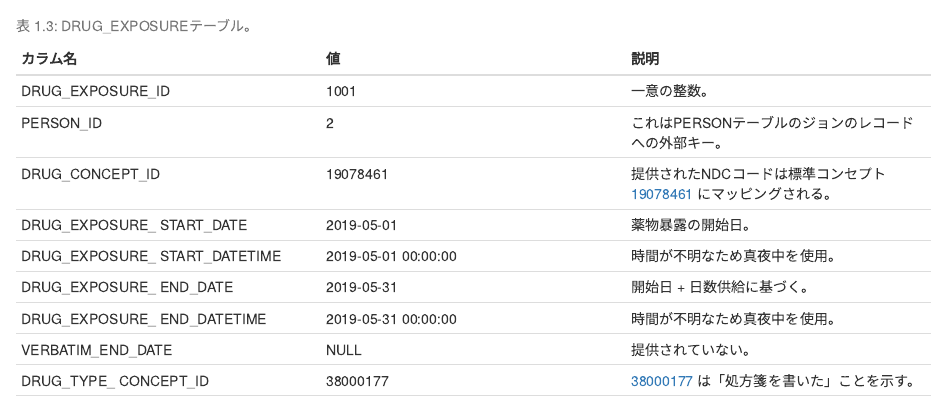
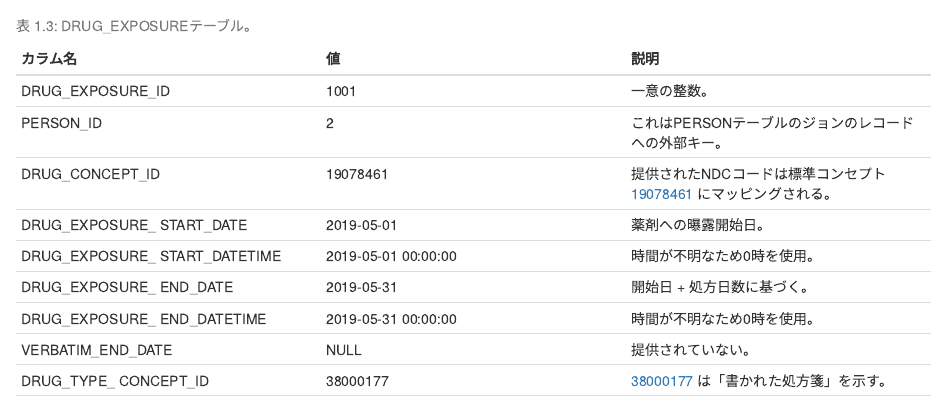
Before and after one commit to OHDSI/TheBookOfOhdsiInJapanese, an R Markdown document (SuggestedAnswers.Rmd): the page in a window 1100 px wide, from 1300 px down, and a second part further down, joined at a grey line. Rendered offline with R 4.5, knitr and Pandoc, with nearby package versions; drawn as R Markdown's standard HTML page in place of the format the file asks for.

Commit message:
Fixed translation.

```diff
--- a/SuggestedAnswers.Rmd
+++ b/SuggestedAnswers.Rmd
@@ -55,12 +55,12 @@
 | DRUG_EXPOSURE_ID | 1001 | 一意の整数。 |
 | PERSON_ID | 2 | これはPERSONテーブルのジョンのレコードへの外部キー。 |
 | DRUG_CONCEPT_ID | 19078461 | 提供されたNDCコードは標準コンセプト [19078461](http://athena.ohdsi.org/search-terms/terms/19078461) にマッピングされる。 |
-| DRUG_EXPOSURE\_ START_DATE | 2019-05-01 | 薬物暴露の開始日。 |
-| DRUG_EXPOSURE\_ START_DATETIME | 2019-05-01 00:00:00 | 時間が不明なため真夜中を使用。 |
-| DRUG_EXPOSURE\_ END_DATE | 2019-05-31 | 開始日 + 日数供給に基づく。 |
-| DRUG_EXPOSURE\_ END_DATETIME | 2019-05-31 00:00:00 | 時間が不明なため真夜中を使用。 |
+| DRUG_EXPOSURE\_ START_DATE | 2019-05-01 | 薬剤への曝露開始日。 |
+| DRUG_EXPOSURE\_ START_DATETIME | 2019-05-01 00:00:00 | 時間が不明なため0時を使用。 |
+| DRUG_EXPOSURE\_ END_DATE | 2019-05-31 | 開始日 + 処方日数に基づく。 |
+| DRUG_EXPOSURE\_ END_DATETIME | 2019-05-31 00:00:00 | 時間が不明なため0時を使用。 |
 | VERBATIM_END_DATE | NULL | 提供されていない。 |
-| DRUG_TYPE\_ CONCEPT_ID | 38000177 | [38000177](http://athena.ohdsi.org/search-terms/terms/38000177) は「処方箋を書いた」ことを示す。 |
+| DRUG_TYPE\_ CONCEPT_ID | 38000177 | [38000177](http://athena.ohdsi.org/search-terms/terms/38000177) は「書かれた処方箋」を示す。 |
 | STOP_REASON | NULL |  |
 | REFILLS | NULL |  |
 | QUANTITY | NULL | 提供されていない。 |
@@ -69,10 +69,10 @@
 | ROUTE_CONCEPT_ID | 4132161 | [4132161](http://athena.ohdsi.org/search-terms/terms/4132161) は「経口」を示す。 |
 | LOT_NUMBER | NULL | 提供されていない。 |
 | PROVIDER_ID | NULL | 提供されていない。 |
-| VISIT_OCCURRENCE\_ ID | NULL | 訪問に関する情報は提供されなかった。 |
+| VISIT_OCCURRENCE\_ ID | NULL | ビジットに関する情報は提供されなかった。 |
 | VISIT_DETAIL_ID | NULL |  |
 | DRUG_SOURCE\_ VALUE | 76168009520 | 提供されたNDCコード。 |
-| DRUG_SOURCE\_ CONCEPT_ID | 583945 | [583945](http://athena.ohdsi.org/search-terms/terms/750264) は薬物源の値を表す (NDCコード「76168009520」)。 |
+| DRUG_SOURCE\_ CONCEPT_ID | 583945 | [583945](http://athena.ohdsi.org/search-terms/terms/750264) は薬剤のソースコードの値を表す (NDCコード「76168009520」)。 |
 | ROUTE_SOURCE\_ VALUE | NULL |  |
 
 : (#tab:johnDrug) DRUG_EXPOSUREテーブル。
```
Also changed, not shown: SuggestedAnswers.Rmd (6 more changed lines).
